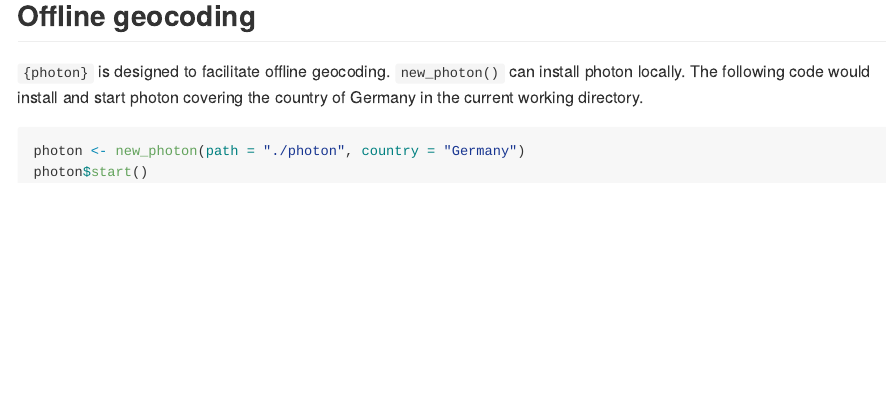
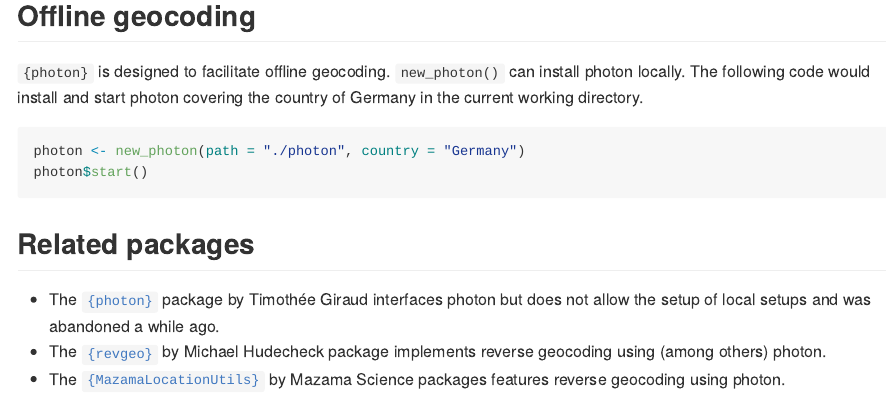
Before and after one commit to JsLth/photon, an R Markdown document (README.Rmd): the page in a window 1100 px wide, from 1640 px down. The pictures show the output file README.md that the author committed with the source, drawn offline in the style of GitHub; badge pictures from the web are left out.

Commit message:
add related packages to readme

````diff
--- a/README.Rmd
+++ b/README.Rmd
@@ -73,3 +73,10 @@
 photon <- new_photon(path = "./photon", country = "Germany")
 photon$start()
 ```
+
+
+## Related packages
+
+- The [`{photon}`](https://github.com/rCarto/photon) package by Timothée Giraud interfaces photon but does not allow the setup of local setups and was abandoned a while ago.
+- The [`{revgeo}`](https://cran.r-project.org/web/packages/revgeo/index.html) by Michael Hudecheck package implements reverse geocoding using (among others) photon.
+- The [`{MazamaLocationUtils}`](https://cran.r-project.org/web/packages/MazamaLocationUtils/) by Mazama Science packages features reverse geocoding using photon.
````
Also changed, not shown: README.md.
